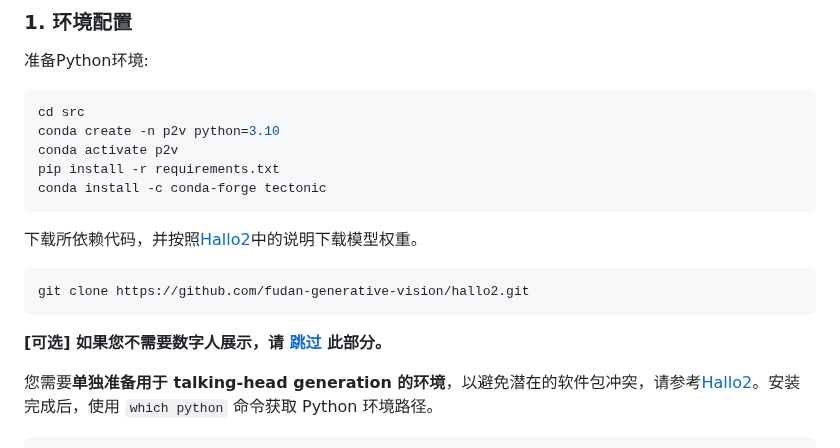
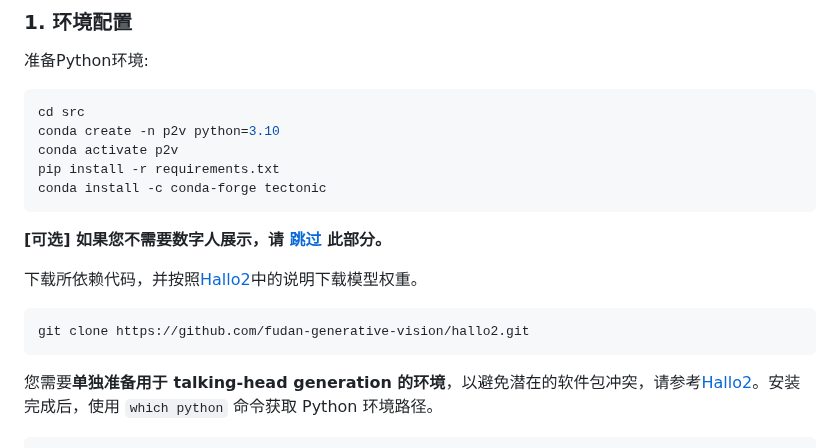
Before and after one commit to qiuchen001/Paper2Video, a Markdown page: README-CN.md, the part around the change. Drawn GitHub-style.

`````diff
--- a/README-CN.md
+++ b/README-CN.md
@@ -105,12 +105,12 @@ conda activate p2v
 pip install -r requirements.txt
 conda install -c conda-forge tectonic
 ````
+**[可选] 如果您不需要数字人展示，请 [跳过](#2-configure-llms) 此部分。**
+
 下载所依赖代码，并按照[Hallo2](https://github.com/fudan-generative-vision/hallo2)中的说明下载模型权重。
 ```bash
 git clone https://github.com/fudan-generative-vision/hallo2.git
 ```
-**[可选] 如果您不需要数字人展示，请 [跳过](#2-configure-llms) 此部分。**
-
 您需要**单独准备用于 talking-head generation 的环境**，以避免潜在的软件包冲突，请参考<a href="git clone https://github.com/fudan-generative-vision/hallo2.git">Hallo2</a>。安装完成后，使用 `which python` 命令获取 Python 环境路径。
 ```bash
 cd hallo2
`````
